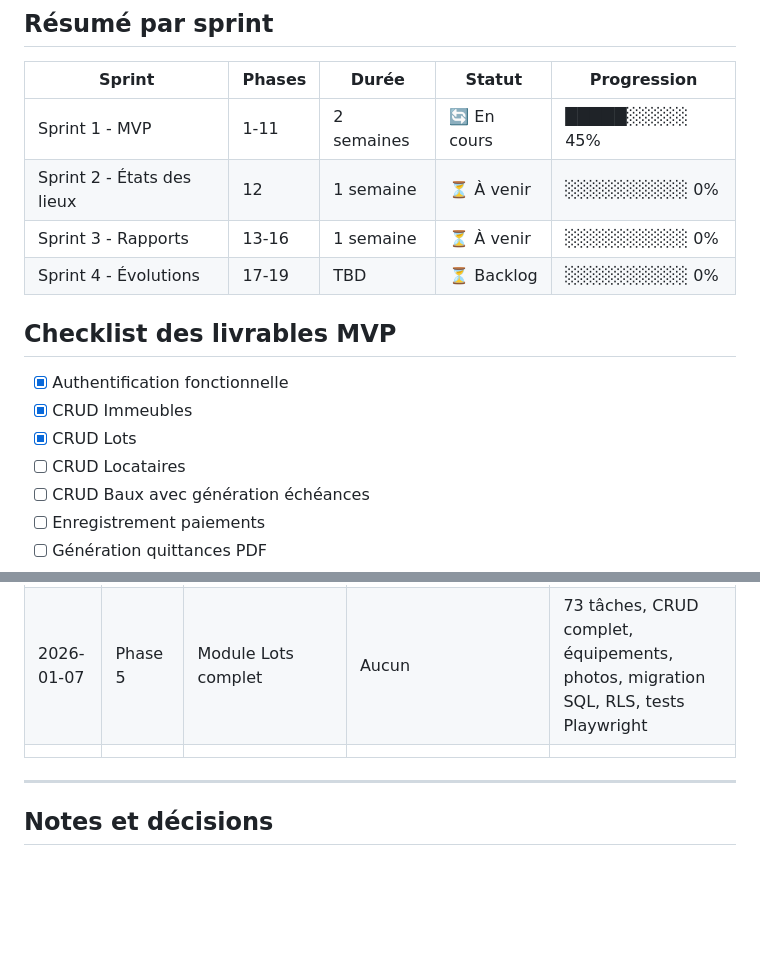
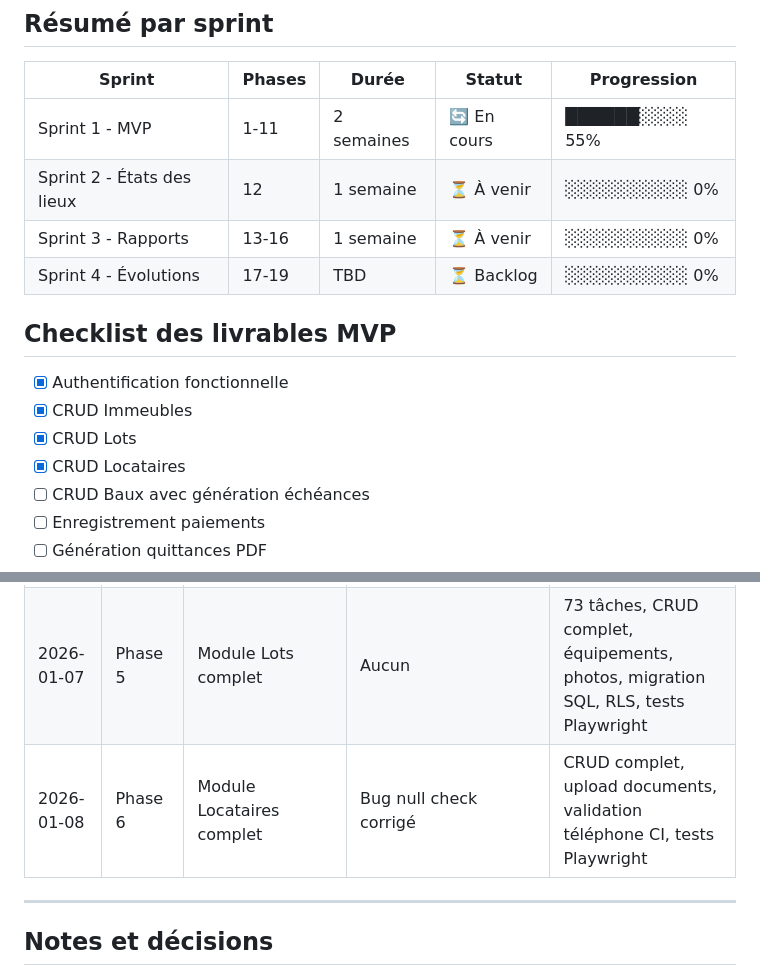
Before and after one commit to kkzakaria/locagest, a Markdown page: PLAN-DEV-LocaGest.md, 2 parts joined by grey strips. Drawn GitHub-style; blank space fills up the shorter version.

Commit message:
docs: Update progress tracking - Phase 6 complete
Co-Authored-By: Claude Opus 4.5 <noreply@anthropic.com>

```diff
--- a/PLAN-DEV-LocaGest.md
+++ b/PLAN-DEV-LocaGest.md
@@ -631,7 +631,7 @@
 
 | Sprint | Phases | Durée | Statut | Progression |
 |--------|--------|-------|--------|-------------|
-| Sprint 1 - MVP | 1-11 | 2 semaines | 🔄 En cours | █████░░░░░ 45% |
+| Sprint 1 - MVP | 1-11 | 2 semaines | 🔄 En cours | ██████░░░░ 55% |
 | Sprint 2 - États des lieux | 12 | 1 semaine | ⏳ À venir | ░░░░░░░░░░ 0% |
 | Sprint 3 - Rapports | 13-16 | 1 semaine | ⏳ À venir | ░░░░░░░░░░ 0% |
 | Sprint 4 - Évolutions | 17-19 | TBD | ⏳ Backlog | ░░░░░░░░░░ 0% |
@@ -641,7 +641,7 @@
 - [X] Authentification fonctionnelle
 - [X] CRUD Immeubles
 - [X] CRUD Lots
-- [ ] CRUD Locataires
+- [X] CRUD Locataires
 - [ ] CRUD Baux avec génération échéances
 - [ ] Enregistrement paiements
 - [ ] Génération quittances PDF
@@ -679,7 +679,7 @@
 | 2026-01-06 | Phase 3 | Authentification complète | Aucun | Login, Register, Password Reset, RBAC, Logout |
 | 2026-01-07 | Phase 4 | Module Immeubles complet | Bug LocaleDataException corrigé | CRUD complet, 44 tâches, migration SQL, RLS, tests Playwright |
 | 2026-01-07 | Phase 5 | Module Lots complet | Aucun | 73 tâches, CRUD complet, équipements, photos, migration SQL, RLS, tests Playwright |
-| | | | | |
+| 2026-01-08 | Phase 6 | Module Locataires complet | Bug null check corrigé | CRUD complet, upload documents, validation téléphone CI, tests Playwright |
 
 ---
 
```
Also changed, not shown: other parts of PLAN-DEV-LocaGest.md (+1 -1 lines).
